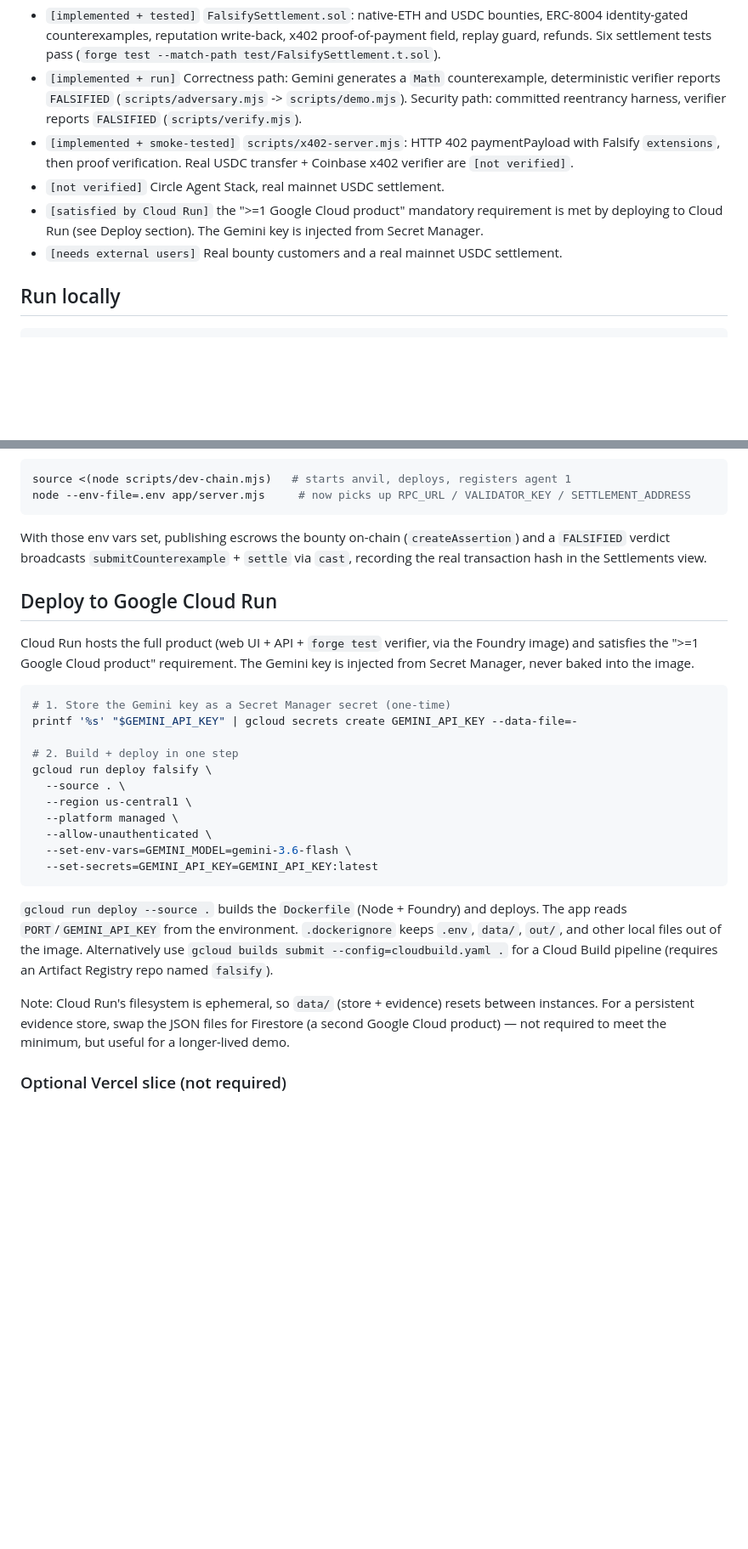
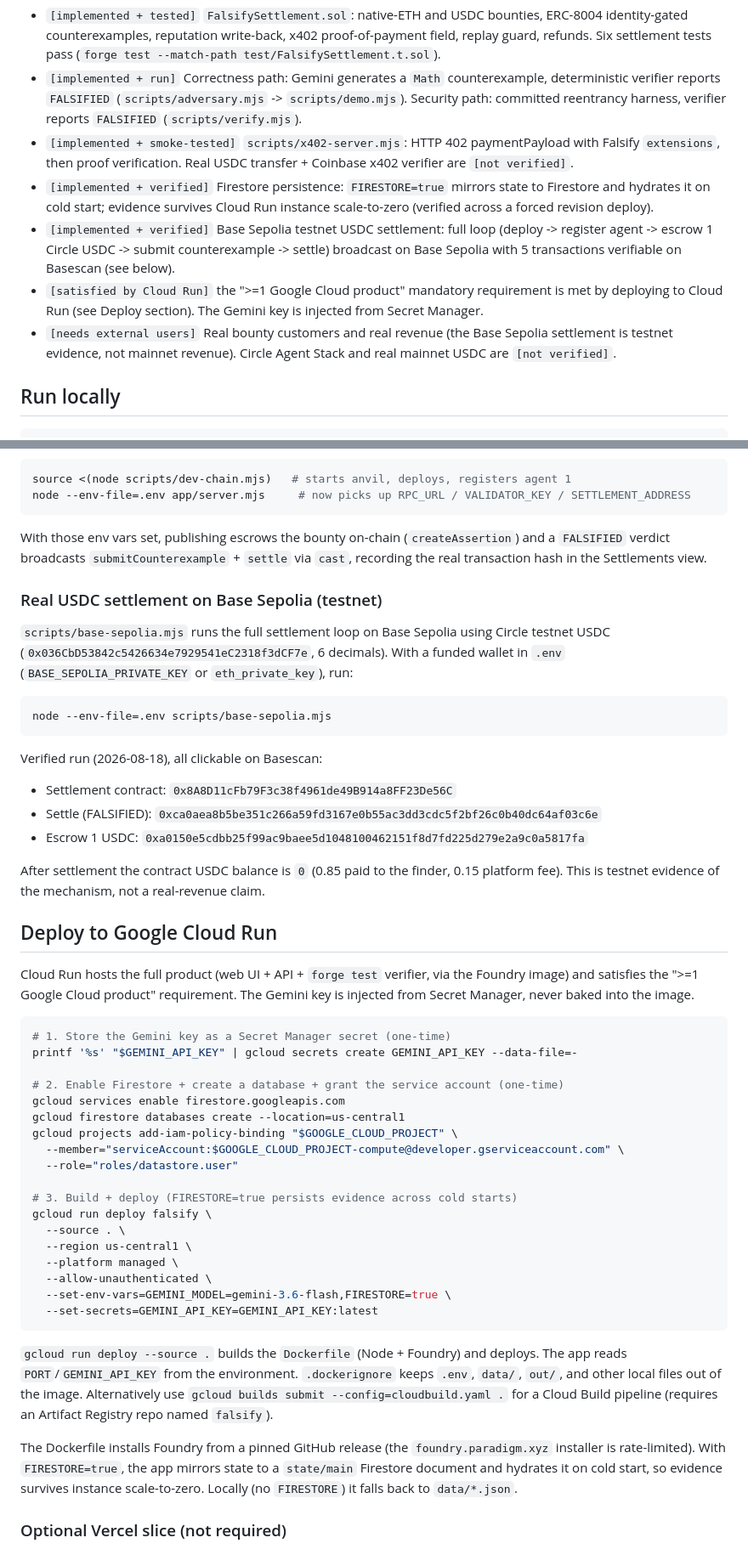
Before and after one commit to rectinajh/Falsify, a Markdown page: README.md, 2 parts joined by grey strips. Shown at 85% size. Drawn GitHub-style; blank space fills up the shorter version.

Commit message:
docs: update README with Firestore persistence + Base Sepolia USDC settlement evidence

````diff
--- a/README.md
+++ b/README.md
@@ -129,11 +129,18 @@ LLM.
 - `[implemented + smoke-tested]` `scripts/x402-server.mjs`: HTTP 402 paymentPayload with
   Falsify `extensions`, then proof verification. Real USDC transfer + Coinbase x402
   verifier are `[not verified]`.
-- `[not verified]` Circle Agent Stack, real mainnet USDC settlement.
+- `[implemented + verified]` Firestore persistence: `FIRESTORE=true` mirrors state to
+  Firestore and hydrates it on cold start; evidence survives Cloud Run instance
+  scale-to-zero (verified across a forced revision deploy).
+- `[implemented + verified]` Base Sepolia testnet USDC settlement: full loop
+  (deploy -> register agent -> escrow 1 Circle USDC -> submit counterexample -> settle)
+  broadcast on Base Sepolia with 5 transactions verifiable on Basescan (see below).
 - `[satisfied by Cloud Run]` the ">=1 Google Cloud product" mandatory requirement is met
   by deploying to Cloud Run (see Deploy section). The Gemini key is injected from Secret
   Manager.
-- `[needs external users]` Real bounty customers and a real mainnet USDC settlement.
+- `[needs external users]` Real bounty customers and real revenue (the Base Sepolia
+  settlement is testnet evidence, not mainnet revenue). Circle Agent Stack and real
+  mainnet USDC are `[not verified]`.
 
 ## Run locally
 
@@ -176,6 +183,25 @@ With those env vars set, publishing escrows the bounty on-chain (`createAssertio
 `FALSIFIED` verdict broadcasts `submitCounterexample` + `settle` via `cast`, recording the
 real transaction hash in the Settlements view.
 
+### Real USDC settlement on Base Sepolia (testnet)
+
+`scripts/base-sepolia.mjs` runs the full settlement loop on Base Sepolia using Circle
+testnet USDC (`0x036CbD53842c5426634e7929541eC2318f3dCF7e`, 6 decimals). With a funded
+wallet in `.env` (`BASE_SEPOLIA_PRIVATE_KEY` or `eth_private_key`), run:
+
+```bash
+node --env-file=.env scripts/base-sepolia.mjs
+```
+
+Verified run (2026-08-18), all clickable on Basescan:
+
+- Settlement contract: `0x8A8D11cFb79F3c38f4961de49B914a8FF23De56C`
+- Settle (FALSIFIED): `0xca0aea8b5be351c266a59fd3167e0b55ac3dd3cdc5f2bf26c0b40dc64af03c6e`
+- Escrow 1 USDC: `0xa0150e5cdbb25f99ac9baee5d1048100462151f8d7fd225d279e2a9c0a5817fa`
+
+After settlement the contract USDC balance is `0` (0.85 paid to the finder, 0.15 platform
+fee). This is testnet evidence of the mechanism, not a real-revenue claim.
+
 ## Deploy to Google Cloud Run
 
 Cloud Run hosts the full product (web UI + API + `forge test` verifier, via the Foundry
@@ -186,13 +212,20 @@ injected from Secret Manager, never baked into the image.
 # 1. Store the Gemini key as a Secret Manager secret (one-time)
 printf '%s' "$GEMINI_API_KEY" | gcloud secrets create GEMINI_API_KEY --data-file=-
 
-# 2. Build + deploy in one step
+# 2. Enable Firestore + create a database + grant the service account (one-time)
+gcloud services enable firestore.googleapis.com
+gcloud firestore databases create --location=us-central1
+gcloud projects add-iam-policy-binding "$GOOGLE_CLOUD_PROJECT" \
+  --member="serviceAccount:$GOOGLE_CLOUD_PROJECT-compute@developer.gserviceaccount.com" \
+  --role="roles/datastore.user"
+
+# 3. Build + deploy (FIRESTORE=true persists evidence across cold starts)
 gcloud run deploy falsify \
   --source . \
   --region us-central1 \
   --platform managed \
   --allow-unauthenticated \
-  --set-env-vars=GEMINI_MODEL=gemini-3.6-flash \
+  --set-env-vars=GEMINI_MODEL=gemini-3.6-flash,FIRESTORE=true \
   --set-secrets=GEMINI_API_KEY=GEMINI_API_KEY:latest
 ```
 
@@ -202,10 +235,10 @@ app reads `PORT`/`GEMINI_API_KEY` from the environment. `.dockerignore` keeps `.
 `gcloud builds submit --config=cloudbuild.yaml .` for a Cloud Build pipeline (requires an
 Artifact Registry repo named `falsify`).
 
-Note: Cloud Run's filesystem is ephemeral, so `data/` (store + evidence) resets between
-instances. For a persistent evidence store, swap the JSON files for Firestore (a second
-Google Cloud product) — not required to meet the minimum, but useful for a longer-lived
-demo.
+The Dockerfile installs Foundry from a pinned GitHub release (the
+`foundry.paradigm.xyz` installer is rate-limited). With `FIRESTORE=true`, the app mirrors
+state to a `state/main` Firestore document and hydrates it on cold start, so evidence
+survives instance scale-to-zero. Locally (no `FIRESTORE`) it falls back to `data/*.json`.
 
 ### Optional Vercel slice (not required)
 
````
Also changed, not shown: other parts of README.md (+9 -6 lines).
